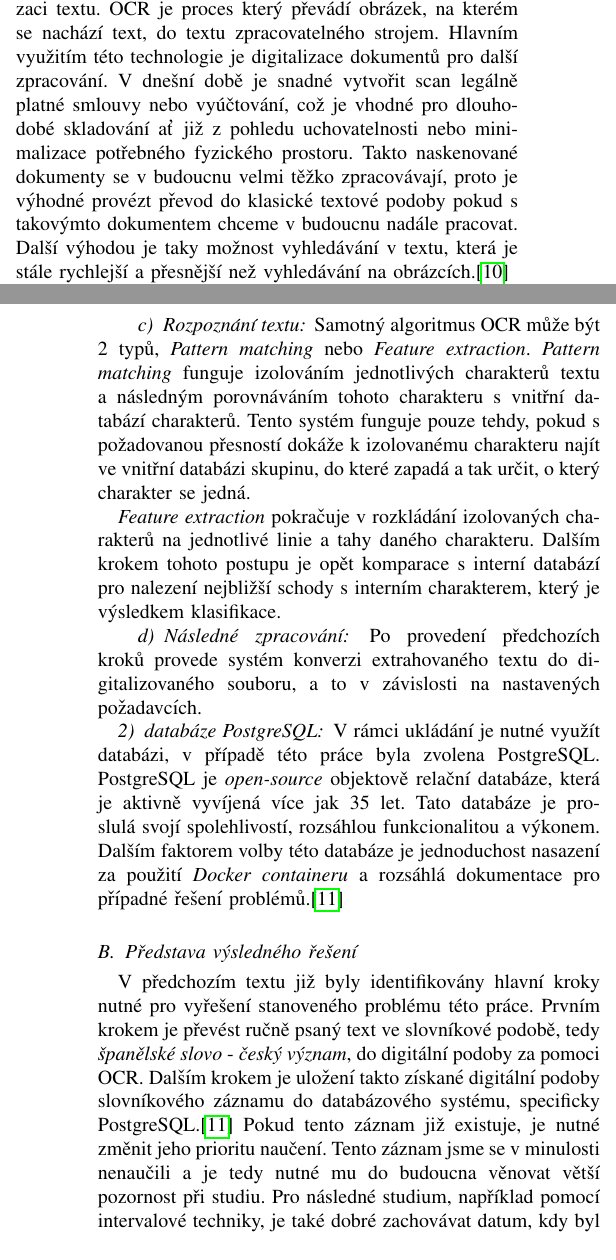
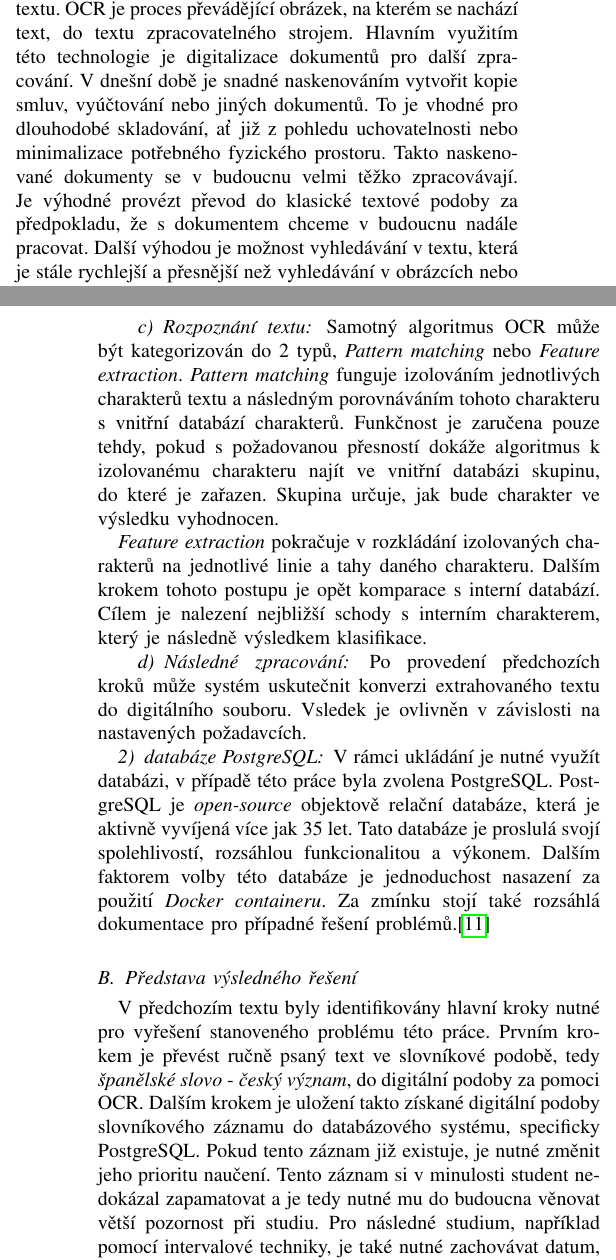
Before and after one commit to bonscji1/Smart_Dictionary, a LaTeX paper (Clanek/text.tex): two parts of the columns of pages 2 and 3 of 6, joined at a grey line, cut so that both start at the same text. Compiled offline with pdfLaTeX; a missing font is replaced by an installed copy or a similar font; a LaTeX package or settings file that is missing is left out.

Commit message:
Rewrote new solution, next is implementation

```diff
--- a/Clanek/text.tex
+++ b/Clanek/text.tex
@@ -202,8 +202,12 @@ Existující řešení se nadále dají použít pouze pro inspiraci.
 
 \subsection{Teoretické zpracování problematiky}
 Jak již bylo zmíněno v předchozí sekci, průzkum tématiky zcela jasně vede k využití technologie \ac{OCR} pro digitalizaci textu.
-\ac{OCR} je proces který převádí obrázek, na kterém se nachází text, do textu zpracovatelného strojem.
-Hlavním využitím této technologie je digitalizace dokumentů pro další zpracování. V dnešní době je snadné vytvořit scan legálně platné smlouvy nebo vyúčtování, což je vhodné pro dlouhodobé skladování ať již z pohledu uchovatelnosti nebo minimalizace potřebného fyzického prostoru.
-Takto naskenované dokumenty se v budoucnu velmi těžko zpracovávají, proto je výhodné provézt převod do klasické textové podoby pokud s takovýmto dokumentem chceme v budoucnu nadále pracovat. Další výhodou je taky možnost vyhledávání v textu, která je stále rychlejší a přesnější než vyhledávání na obrázcích.\cite{amazon_ocr}
+\ac{OCR} je proces převádějící obrázek, na kterém se nachází text, do textu zpracovatelného strojem.
+Hlavním využitím této technologie je digitalizace dokumentů pro další zpracování.
+V dnešní době je snadné naskenováním vytvořit kopie smluv, vyúčtování nebo jiných dokumentů.
+To je vhodné pro dlouhodobé skladování, ať již z pohledu uchovatelnosti nebo minimalizace potřebného fyzického prostoru.
+Takto naskenované dokumenty se v budoucnu velmi těžko zpracovávají.
+Je výhodné provézt převod do klasické textové podoby za předpokladu, že s dokumentem chceme v budoucnu nadále pracovat.
+Další výhodou je možnost vyhledávání v textu, která je stále rychlejší a přesnější než vyhledávání v obrázcích nebo fyzických dokumentech.\cite{amazon_ocr}
 
 \subsubsection{metodika OCR}
@@ -226,26 +230,32 @@ Mezi nejčastější úkony předzpracování jsou změny náklonu, začišťov
 
 \paragraph{Rozpoznání textu}
-Samotný algoritmus \ac{OCR} může být 2 typů, \textit {Pattern matching} nebo \textit{Feature extraction}.
-\textit{Pattern matching} funguje izolováním jednotlivých charakterů textu a následným porovnáváním tohoto charakteru s vnitřní databází charakterů. Tento systém funguje pouze tehdy, pokud s požadovanou přesností dokáže k izolovanému charakteru najít ve vnitřní databázi skupinu, do které zapadá a tak určit, o který charakter se jedná.
+Samotný algoritmus \ac{OCR} může být kategorizován do 2 typů, \textit {Pattern matching} nebo \textit{Feature extraction}.
+\textit{Pattern matching} funguje izolováním jednotlivých charakterů textu a následným porovnáváním tohoto charakteru s vnitřní databází charakterů.
+Funkčnost je zaručena pouze tehdy, pokud s požadovanou přesností dokáže algoritmus k izolovanému charakteru najít ve vnitřní databázi skupinu, do které je zařazen.
+Skupina určuje, jak bude charakter ve výsledku vyhodnocen.
 
-\textit{Feature extraction} pokračuje v rozkládání izolovaných charakterů na jednotlivé linie a tahy daného charakteru. Dalším krokem tohoto postupu je opět komparace s interní databází pro nalezení nejbližší schody s interním charakterem, který je výsledkem klasifikace.
+\textit{Feature extraction} pokračuje v rozkládání izolovaných charakterů na jednotlivé linie a tahy daného charakteru.
+Dalším krokem tohoto postupu je opět komparace s interní databází.
+Cílem je nalezení nejbližší schody s interním charakterem, který je následně výsledkem klasifikace.
 
 \paragraph{Následné zpracování}
-Po provedení předchozích kroků provede systém konverzi extrahovaného textu do digitalizovaného souboru, a to v závislosti na nastavených požadavcích.
+Po provedení předchozích kroků může systém uskutečnit konverzi extrahovaného textu do digitálního souboru.
+Vsledek je ovlivněn v závislosti na nastavených požadavcích.
 
 \subsubsection{databáze PostgreSQL}
 V rámci ukládání je nutné využít databázi, v případě této práce byla zvolena PostgreSQL.
 PostgreSQL je \textit{open-source} objektově relační databáze, která je aktivně vyvíjená více jak 35 let.
 Tato databáze je proslulá svojí spolehlivostí, rozsáhlou funkcionalitou a výkonem.
-Dalším faktorem volby této databáze je jednoduchost nasazení za použití \textit{Docker containeru} a rozsáhlá dokumentace pro případné řešení problémů.\cite{postgre}
+Dalším faktorem volby této databáze je jednoduchost nasazení za použití \textit{Docker containeru}.
+Za zmínku stojí také rozsáhlá dokumentace pro případné řešení problémů.\cite{postgre}
 
 \subsection{Představa výsledného řešení}
-V předchozím textu již byly identifikovány hlavní kroky nutné pro vyřešení stanoveného problému této práce.
+V předchozím textu byly identifikovány hlavní kroky nutné pro vyřešení stanoveného problému této práce.
 Prvním krokem je převést ručně psaný text ve slovníkové podobě, tedy \textit{španělské slovo} - \textit{český význam}, do digitální podoby za pomoci \ac{OCR}.
-Dalším krokem je uložení takto získané digitální podoby slovníkového záznamu do databázového systému, specificky PostgreSQL.\cite{postgre}
+Dalším krokem je uložení takto získané digitální podoby slovníkového záznamu do databázového systému, specificky PostgreSQL.
 Pokud tento záznam již existuje, je nutné změnit jeho prioritu naučení.
-Tento záznam jsme se v minulosti nenaučili a je tedy nutné mu do budoucna věnovat větší pozornost při studiu.
-Pro následné studium, například pomocí intervalové techniky, je také dobré zachovávat datum, kdy byl záznam vytvořen.
+Tento záznam si v minulosti student nedokázal zapamatovat a je tedy nutné mu do budoucna věnovat větší pozornost při studiu.
+Pro následné studium, například pomocí intervalové techniky, je také nutné zachovávat datum, kdy byl záznam vytvořen nebo naposledy aktualizován.
 
 
 \section{IMPLEMENTATION / IMPLEMENTACE ŘEŠENÍ}
```
Also changed, not shown: Clanek/text.tex (8 more changed lines).
